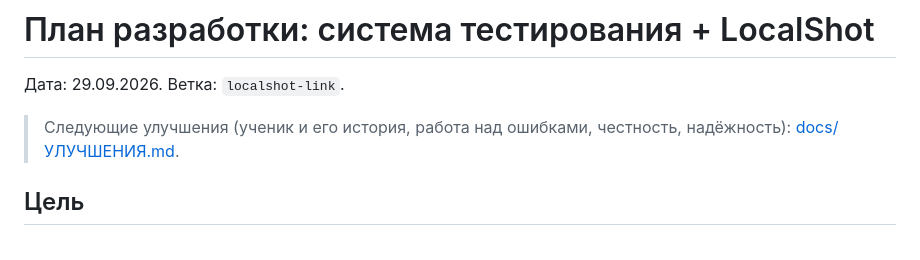
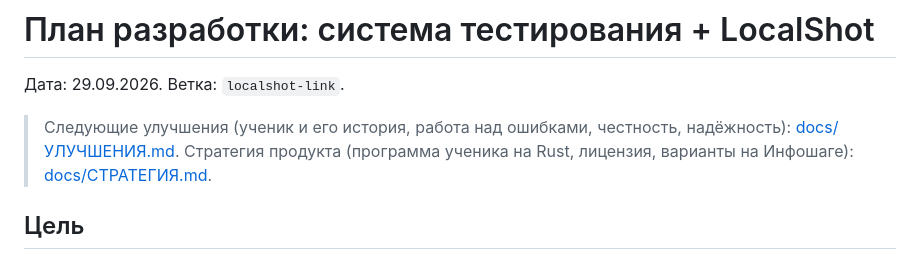
Before and after one commit to kuzmin-lemmi/testing-sistem, a Markdown page: ПЛАН_РАЗРАБОТКИ.md, the part around the change. Rendered like a GitHub page.

Commit message:
docs: стратегия продукта — программа ученика, лицензия, варианты на Инфошаге
Co-Authored-By: Claude Opus 5.5 <noreply@anthropic.com>

```diff
--- a/ПЛАН_РАЗРАБОТКИ.md
+++ b/ПЛАН_РАЗРАБОТКИ.md
@@ -3,6 +3,7 @@
 Дата: 29.09.2026. Ветка: `localshot-link`.
 
 > Следующие улучшения (ученик и его история, работа над ошибками, честность, надёжность): [docs/УЛУЧШЕНИЯ.md](docs/УЛУЧШЕНИЯ.md).
+> Стратегия продукта (программа ученика на Rust, лицензия, варианты на Инфошаге): [docs/СТРАТЕГИЯ.md](docs/СТРАТЕГИЯ.md).
 
 ## Цель
 
```
Also changed, not shown: docs/СТРАТЕГИЯ.md (added, +118 -0 lines).
